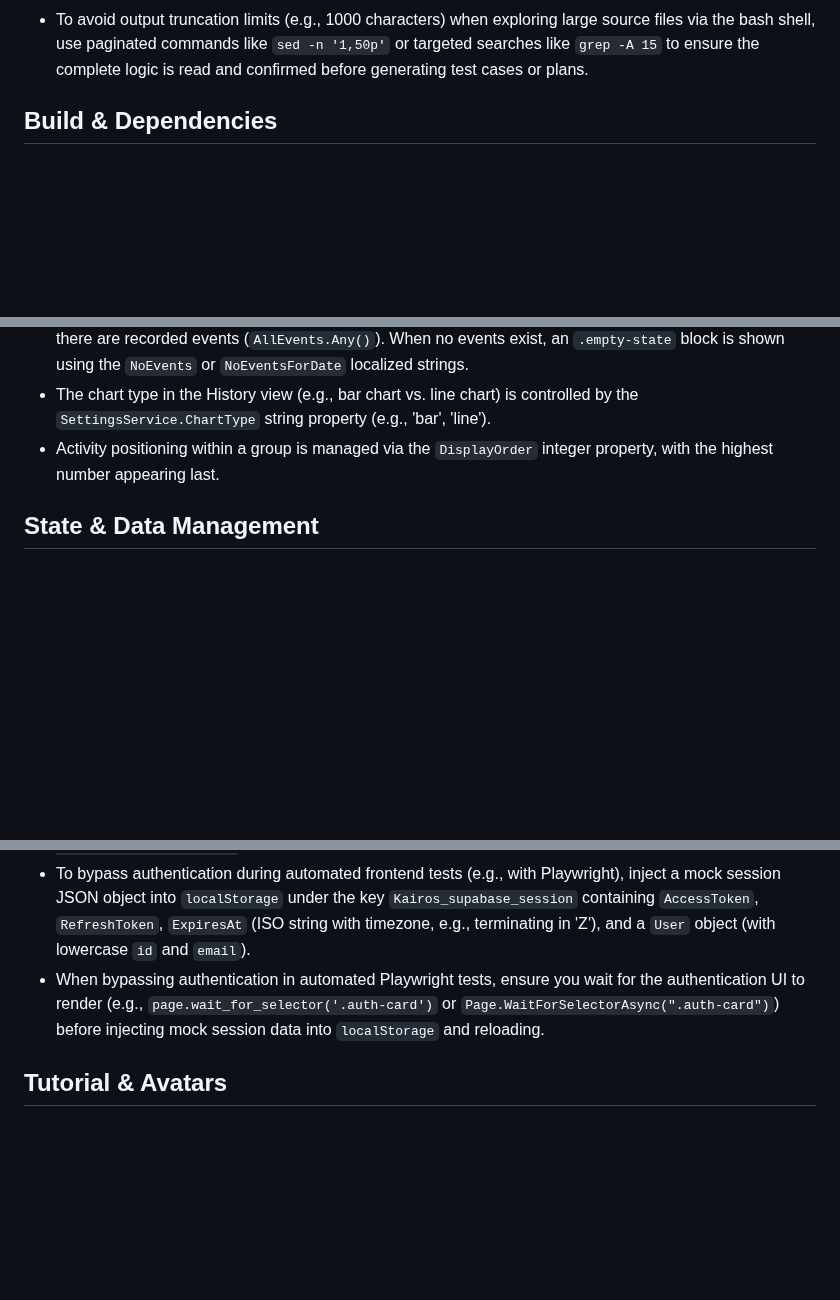
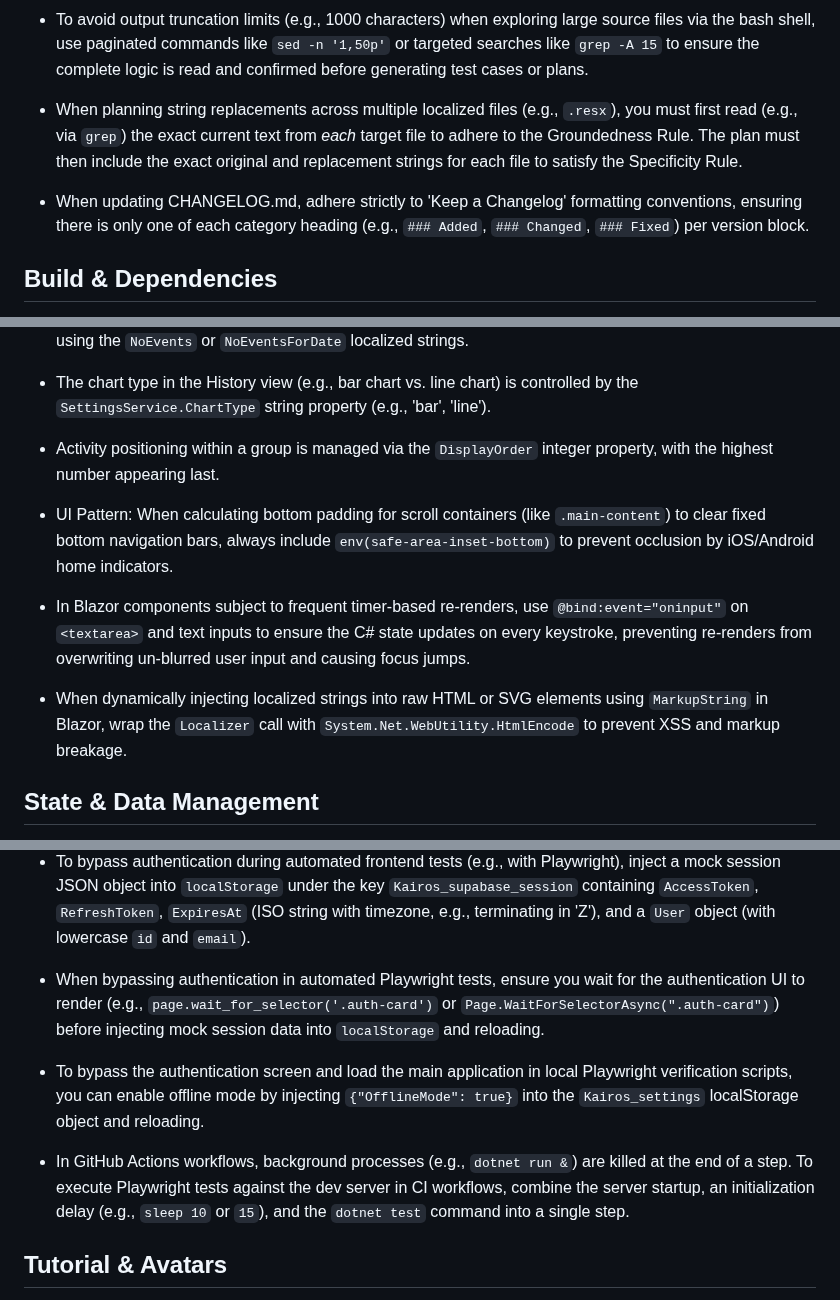
Before and after one commit to marsop/kairos, a Markdown page: AGENTS.md, 3 parts joined by grey strips. GitHub-like rendering; blank space fills up the shorter version.

Commit message:
docs: Update AGENTS.md with new guidelines\n\n- Add guidelines for localization planning (reading .resx files)\n- Add Keep a Changelog formatting rules\n- Add Playwright offline mode testing tip\n- Add safe-area-inset-bottom UI rule\n- Add GitHub Actions background process testing tip\n- Add input binding rules for Blazor components\n- Add HTML encoding rules for localized MarkupStrings\n- Add index.html static content localization limitation
Co-authored-by: google-labs-jules[bot] <161369871+google-labs-jules[bot]@users.noreply.github.com>

```diff
--- a/AGENTS.md
+++ b/AGENTS.md
@@ -14,6 +14,8 @@ Welcome to the Kairos codebase! This file contains important guidelines and cont
 * When creating execution plans (e.g., for `request_plan_review` or `set_plan`), you must explicitly include a step to run tests before the pre-commit step. Follow the 'Specificity Rule' for testing steps by providing exact commands (e.g., starting the background server and running `dotnet test Kairos.sln`) rather than generic instructions like 'Run Tests'. When running tests from the repository root, use `dotnet test Kairos.sln` instead of `dotnet test` alone to prevent MSB1003 errors (missing project/solution file). The pre-commit step itself must use the exact phrasing: 'Complete pre-commit steps to ensure proper testing, verification, review, and reflection are done.'
 * To avoid output truncation limits (e.g., 1000 characters) when exploring large source files via the bash shell, use paginated commands like `sed -n '1,50p'` or targeted searches like `grep -A 15` to ensure the complete logic is read and confirmed before generating test cases or plans.
 
+* When planning string replacements across multiple localized files (e.g., `.resx`), you must first read (e.g., via `grep`) the exact current text from *each* target file to adhere to the Groundedness Rule. The plan must then include the exact original and replacement strings for each file to satisfy the Specificity Rule.
+* When updating CHANGELOG.md, adhere strictly to 'Keep a Changelog' formatting conventions, ensuring there is only one of each category heading (e.g., `### Added`, `### Changed`, `### Fixed`) per version block.
 ## Build & Dependencies
 * If `dotnet build` or `dotnet test` fails with `Nerdbank.GitVersioning.GitException: Shallow clone lacks the objects required to calculate version height`, resolve it by running `git fetch --unshallow` to retrieve the full commit history.
 * The solution utilizes Central Package Management (CPM). All NuGet package versions must be managed centrally in a root `Directory.Packages.props` file using `<PackageVersion>` elements. Project `.csproj` files should omit the `Version` attribute from `<PackageReference>` items.
@@ -57,6 +59,9 @@ Welcome to the Kairos codebase! This file contains important guidelines and cont
 * The chart type in the History view (e.g., bar chart vs. line chart) is controlled by the `SettingsService.ChartType` string property (e.g., 'bar', 'line').
 * Activity positioning within a group is managed via the `DisplayOrder` integer property, with the highest number appearing last.
 
+* UI Pattern: When calculating bottom padding for scroll containers (like `.main-content`) to clear fixed bottom navigation bars, always include `env(safe-area-inset-bottom)` to prevent occlusion by iOS/Android home indicators.
+* In Blazor components subject to frequent timer-based re-renders, use `@bind:event="oninput"` on `<textarea>` and text inputs to ensure the C# state updates on every keystroke, preventing re-renders from overwriting un-blurred user input and causing focus jumps.
+* When dynamically injecting localized strings into raw HTML or SVG elements using `MarkupString` in Blazor, wrap the `Localizer` call with `System.Net.WebUtility.HtmlEncode` to prevent XSS and markup breakage.
 ## State & Data Management
 * Global application settings changes can be observed in Blazor components by injecting `ISettingsService` and subscribing to its `OnSettingsChanged` event (e.g., `SettingsService.OnSettingsChanged += StateHasChanged`) during initialization and unsubscribing during disposal.
 * When adding new properties to `ISettingsService` or `SettingsService`, you must also update the mock implementation `StubSettingsService` located in `tests/Kairos.ValidationTest/TestDoubles.cs` to prevent compile errors in the test suite.
@@ -103,6 +109,8 @@ Welcome to the Kairos codebase! This file contains important guidelines and cont
 * To bypass authentication during automated frontend tests (e.g., with Playwright), inject a mock session JSON object into `localStorage` under the key `Kairos_supabase_session` containing `AccessToken`, `RefreshToken`, `ExpiresAt` (ISO string with timezone, e.g., terminating in 'Z'), and a `User` object (with lowercase `id` and `email`).
 * When bypassing authentication in automated Playwright tests, ensure you wait for the authentication UI to render (e.g., `page.wait_for_selector('.auth-card')` or `Page.WaitForSelectorAsync(".auth-card")`) before injecting mock session data into `localStorage` and reloading.
 
+* To bypass the authentication screen and load the main application in local Playwright verification scripts, you can enable offline mode by injecting `{"OfflineMode": true}` into the `Kairos_settings` localStorage object and reloading.
+* In GitHub Actions workflows, background processes (e.g., `dotnet run &`) are killed at the end of a step. To execute Playwright tests against the dev server in CI workflows, combine the server startup, an initialization delay (e.g., `sleep 10` or `15`), and the `dotnet test` command into a single step.
 ## Tutorial & Avatars
 * The application's tutorial flow is configured in `src/Kairos.Application/Services/TutorialService.cs`, and all corresponding tutorial steps and translatable text are stored in `src/Kairos.Application/Resources/Strings.resx` alongside localized files (e.g., `.de.resx`, `.es.resx`). The sequence is defined by populating a `_steps` list with `TutorialStep` instances, which map a localized string, a target route, and an `ImageUrl`. The avatar images for these steps are assigned dynamically by cycling through available images based on the step index and the current avatar's `ImageCount`.
 * Avatar image assets for different styles (e.g., 'kawaii', 'zarzaparrilla') are stored in `src/Kairos.Web/wwwroot/img/avatars/` and named sequentially (e.g., `tutorial-avatar-1.png`). Each style directory must also contain a `tutorial-avatar.png` file (often a resized version of the first pose) to serve as the dropdown icon. When adding new avatar images, add the file to all style directories, update the `README.txt` files, and increment the `ImageCount` property of the respective `AvatarProfile` to dynamically use them in the tutorial.
```
Also changed, not shown: other parts of AGENTS.md (+1 -0 lines).
